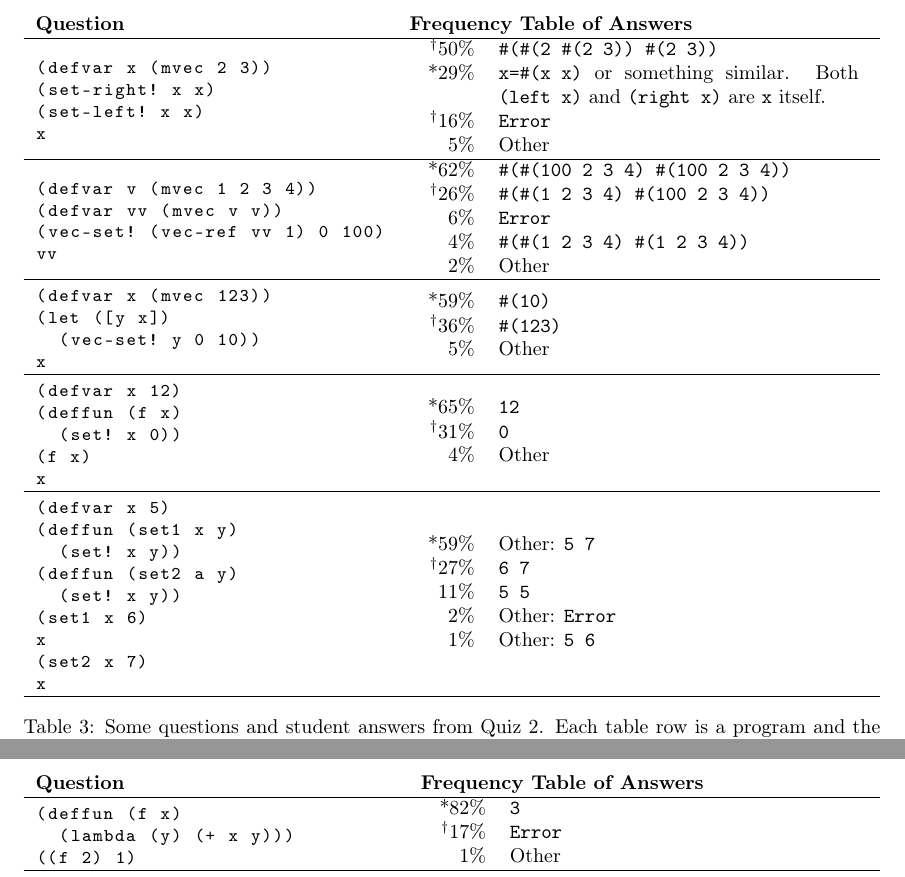
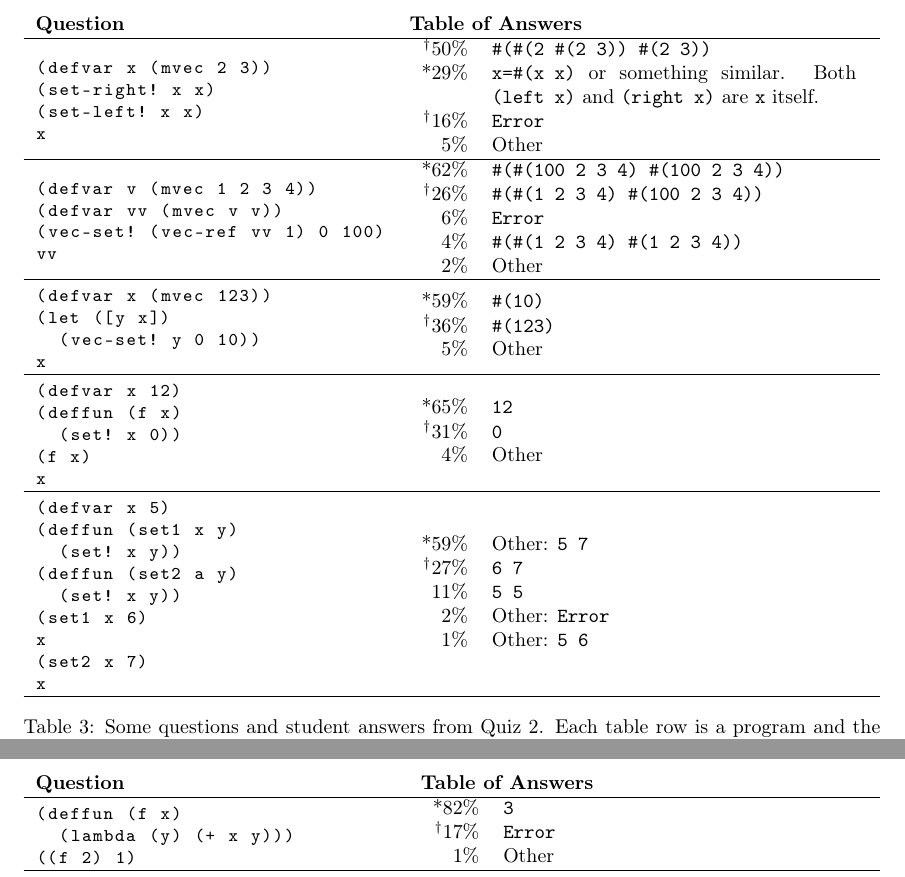
Before and after one commit to LuKuangChen/thesis-proposal, a LaTeX paper (paper.tex): two parts of pages 11 and 12 of 30, joined at a grey line, cut so that both start at the same text. Compiled offline with pdfLaTeX.

Commit message:
clean up tables

```diff
--- a/paper.tex
+++ b/paper.tex
@@ -19,6 +19,7 @@
 \usepackage{subcaption} %% For complex figures with subfigures/subcaptions
                         %% http://ctan.org/pkg/subcaption
 \usepackage{tabularx}   %% For tables with growable column
+\newcolumntype{Y}{>{\centering\arraybackslash}X}
 \usepackage{cleveref}   %% For smart ref
 \usepackage{graphicx}   %% For inserting images
 \graphicspath{ {./images/} }  %% configure the graphicx package
@@ -636,2 +637 @@ answer (which also matches the implementation's output).
     \textbf{Questions}                       &
-    \textbf{Frequency Table of Answers}          \\\hline
@@ -691,11 +692,11 @@ scope-related misconceptions:
 
 \begin{table}[t]
   \centering
-  \begin{tabularx}{\linewidth}{l l}
+  \begin{tabularx}{\linewidth}{l X}
     \textbf{Question}                           &
-    \textbf{Frequency Table of Answers}             \\\hline
+    \textbf{Table of Answers}             \\\hline
     \lstinputlisting{programs/circularity.txt}  & {
-        \begin{tabularx}{1in}{r p{2.5in}}
+        \begin{tabularx}{\linewidth}{r X}
           $^\dag$50\%  & \verb|#(#(2 #(2 3)) #(2 3))| \\
           *29\% & \verb|x=#(x x)| or
           something similar. Both \verb|(left x)| and \verb|(right x)|
@@ -714,21 +715,21 @@ scope-related misconceptions:
         \end{tabularx}
     }                                               \\\hline
     \lstinputlisting{programs/vset_in_let.txt}  & {
-        \begin{tabularx}{1in}{r p{2.5in}}
+        \begin{tabularx}{\linewidth}{r X}
           *59\% & \verb|#(10)|  \\
           $^\dag$36\%  & \verb|#(123)| \\
           5\%   & Other         \\
         \end{tabularx}
     }                                               \\\hline
     \lstinputlisting{programs/var_as_arg.txt}   & {
-        \begin{tabularx}{1in}{r p{2.5in}}
+        \begin{tabularx}{\linewidth}{r X}
           *65\% & \texttt{12} \\
           $^\dag$31\%  & \texttt{0}  \\
           4\%   & Other       \\
         \end{tabularx}
     }                                               \\\hline
     \lstinputlisting{programs/setset.txt}       & {
-        \begin{tabularx}{1in}{r p{2.5in}}
+        \begin{tabularx}{\linewidth}{r X}
           *59\% & Other: \texttt{5 7}   \\
           $^\dag$27\% & \texttt{6 7}          \\
           11\%  & \texttt{5 5}          \\
@@ -775,32 +776,32 @@ addition of state. These data suggest the students have aliasing-related misconc
 
 \begin{table}[t]
   \centering
-  \begin{tabularx}{\linewidth}{l l}
+  \begin{tabularx}{\linewidth}{l X}
     \textbf{Question}                                 &
-    \textbf{Frequency Table of Answers}                   \\\hline
+    \textbf{Table of Answers}                   \\\hline
     \lstinputlisting{programs/fun_returns_lambda.txt} & {
-        \begin{tabularx}{1in}{r p{2.5in}}
+        \begin{tabularx}{\linewidth}{r X}
           *82\% & \verb|3|     \\
           $^\dag$17\%  & \verb|Error| \\
           1\%   & Other        \\
         \end{tabularx}
     }                                                     \\\hline
     \lstinputlisting{programs/fun_and_state_1.txt}    & {
-        \begin{tabularx}{1in}{r p{2.5in}}
+        \begin{tabularx}{\linewidth}{r X}
           *74\% & \verb|4|            \\
           $^\dag$21\%  & \verb|3|            \\
           6\%   & Other: \verb|Error| \\
         \end{tabularx}
     }                                                     \\\hline
     \lstinputlisting{programs/fun_and_state_2.txt}    & {
-        \begin{tabularx}{1in}{r p{2.5in}}
+        \begin{tabularx}{\linewidth}{r X}
           *88\% & \verb|4|            \\
           $^\dag$10\%  & \verb|3|            \\
           3\%   & Other: \verb|Error| \\
         \end{tabularx}
     }                                                     \\\hline
     \lstinputlisting{programs/counter.txt}            & {
-        \begin{tabularx}{1in}{r p{2.5in}}
+        \begin{tabularx}{\linewidth}{r X}
           *62\% & \verb|1 1 2 3 2| \\
           $^\dag$34\%  & \verb|1 1 1 1 1| \\
           4\%   & Other            \\
```
Also changed, not shown: paper.tex (15 more changed lines).
